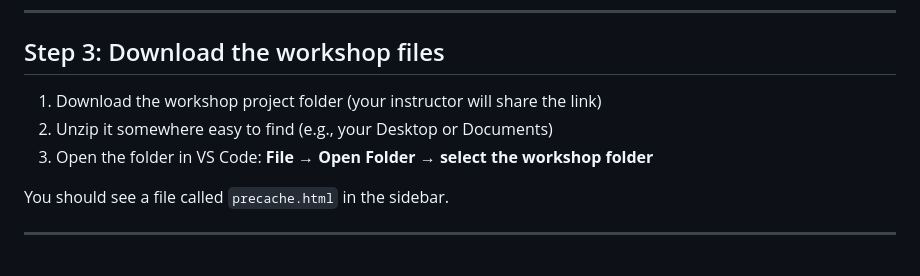
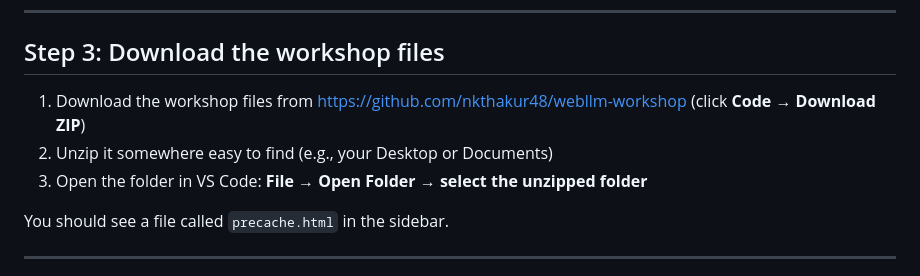
Before and after one commit to nkthakur48/webllm-workshop, a Markdown page: pre-workshop-guide.md, the part around the change. GitHub-like rendering.

```diff
--- a/pre-workshop-guide.md
+++ b/pre-workshop-guide.md
@@ -33,9 +33,9 @@ That's it. We'll use this to run your code in the browser during the workshop.
 
 ## Step 3: Download the workshop files
 
-1. Download the workshop project folder (your instructor will share the link)
+1. Download the workshop files from https://github.com/nkthakur48/webllm-workshop (click **Code → Download ZIP**)
 2. Unzip it somewhere easy to find (e.g., your Desktop or Documents)
-3. Open the folder in VS Code: **File → Open Folder → select the workshop folder**
+3. Open the folder in VS Code: **File → Open Folder → select the unzipped folder**
 
 You should see a file called `precache.html` in the sidebar.
 
```
Also changed, not shown: README.md (+2 -2 lines).
